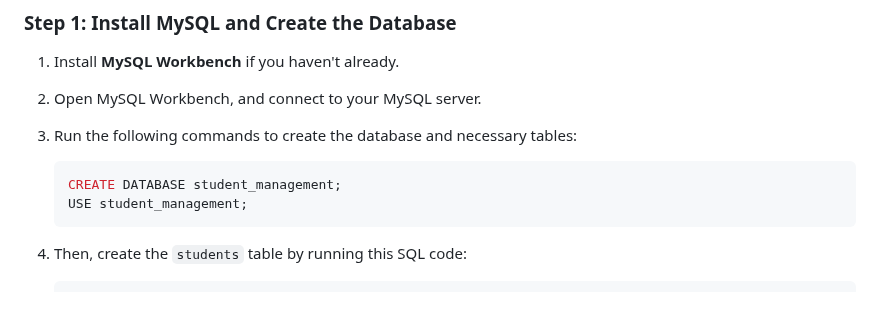
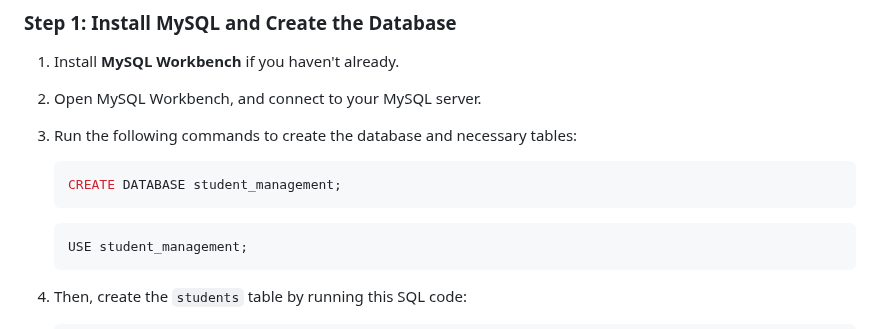
Before and after one commit to ravikant-diwakar/Student-Management-System, a Markdown page: README.md, the part around the change. Rendered like a GitHub page; blank space fills up the shorter version.

Commit message:
Initial commit

````diff
--- a/README.md
+++ b/README.md
@@ -36,6 +36,8 @@ Before setting up the project, make sure you have the following installed on you
 
    ```sql
    CREATE DATABASE student_management;
+   ```
+   ```sql
    USE student_management;
    ```
 
````
